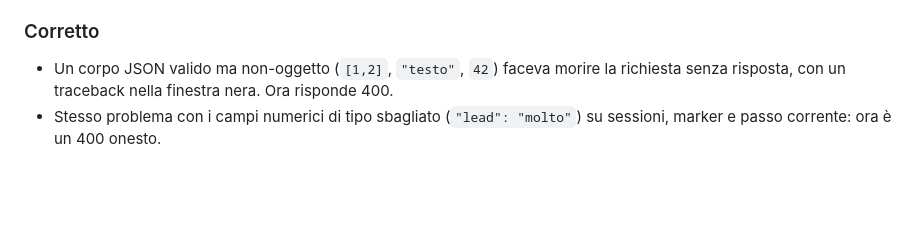
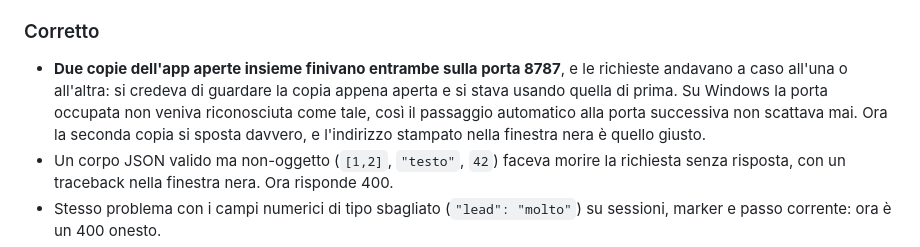
Before and after one commit to Voloire/platinumhub, a Markdown page: CHANGELOG.md, the part around the change. GitHub-like rendering; blank space fills up the shorter version.

```diff
--- a/CHANGELOG.md
+++ b/CHANGELOG.md
@@ -40,6 +40,12 @@ scompatta e si fa doppio clic. Non serve più installare Python.
   arriva dal tag git: non può più divergere da quello che è stato pubblicato.
 
 ### Corretto
+- **Due copie dell'app aperte insieme finivano entrambe sulla porta 8787**, e le
+  richieste andavano a caso all'una o all'altra: si credeva di guardare la copia
+  appena aperta e si stava usando quella di prima. Su Windows la porta occupata
+  non veniva riconosciuta come tale, così il passaggio automatico alla porta
+  successiva non scattava mai. Ora la seconda copia si sposta davvero, e
+  l'indirizzo stampato nella finestra nera è quello giusto.
 - Un corpo JSON valido ma non-oggetto (`[1,2]`, `"testo"`, `42`) faceva morire la
   richiesta senza risposta, con un traceback nella finestra nera. Ora risponde 400.
 - Stesso problema con i campi numerici di tipo sbagliato (`"lead": "molto"`) su
```
Also changed, not shown: docs/ROADMAP.md (+14 -9 lines), docs/STATO-PROGETTO.md (+7 -6 lines).
